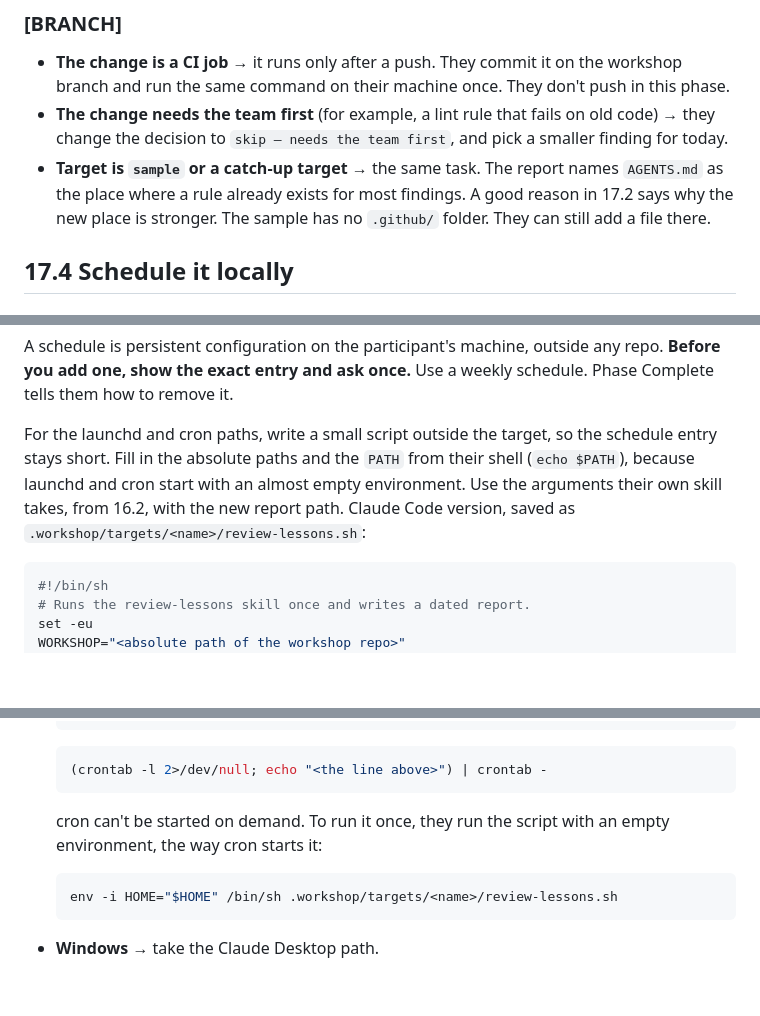
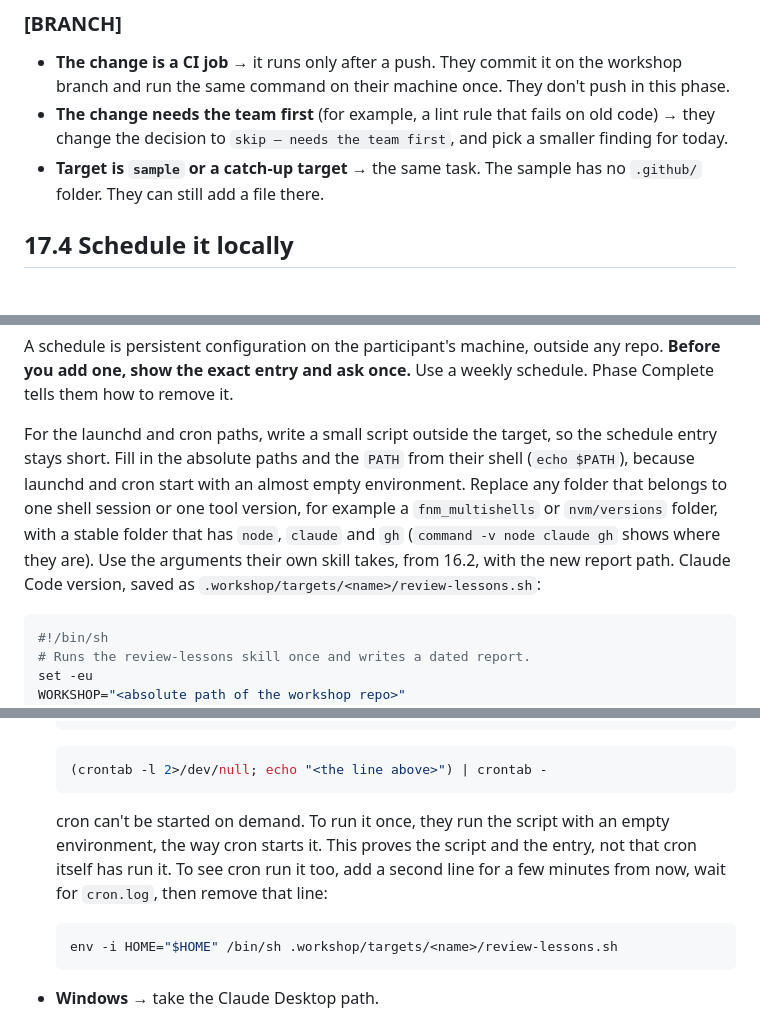
Before and after one commit to wunderdogsw/evals-cloud-agents-workshop, a Markdown page: .agents/phases/17-REVIEW-LESSONS-LOCAL.md, 3 parts joined by grey strips. Rendered like a GitHub page; blank space fills up the shorter version.

````diff
--- a/.agents/phases/17-REVIEW-LESSONS-LOCAL.md
+++ b/.agents/phases/17-REVIEW-LESSONS-LOCAL.md
@@ -139,7 +141,7 @@ Under the finding in the report, they add one line with the commit:
 
 - **The change is a CI job** → it runs only after a push. They commit it on the workshop branch and run the same command on their machine once. They don't push in this phase.
 - **The change needs the team first** (for example, a lint rule that fails on old code) → they change the decision to `skip — needs the team first`, and pick a smaller finding for today.
-- **Target is `sample` or a catch-up target** → the same task. The report names `AGENTS.md` as the place where a rule already exists for most findings. A good reason in 17.2 says why the new place is stronger. The sample has no `.github/` folder. They can still add a file there.
+- **Target is `sample` or a catch-up target** → the same task. The sample has no `.github/` folder. They can still add a file there.
 
 ## 17.4 Schedule it locally
 
@@ -164,7 +166,7 @@ Each scheduled run writes `scheduled-<YYYY-MM-DD>.md` next to the Phase 16 repor
 
 A schedule is persistent configuration on the participant's machine, outside any repo. **Before you add one, show the exact entry and ask once.** Use a weekly schedule. Phase Complete tells them how to remove it.
 
-For the launchd and cron paths, write a small script outside the target, so the schedule entry stays short. Fill in the absolute paths and the `PATH` from their shell (`echo $PATH`), because launchd and cron start with an almost empty environment. Use the arguments their own skill takes, from 16.2, with the new report path. Claude Code version, saved as `.workshop/targets/<name>/review-lessons.sh`:
+For the launchd and cron paths, write a small script outside the target, so the schedule entry stays short. Fill in the absolute paths and the `PATH` from their shell (`echo $PATH`), because launchd and cron start with an almost empty environment. Replace any folder that belongs to one shell session or one tool version, for example a `fnm_multishells` or `nvm/versions` folder, with a stable folder that has `node`, `claude` and `gh` (`command -v node claude gh` shows where they are). Use the arguments their own skill takes, from 16.2, with the new report path. Claude Code version, saved as `.workshop/targets/<name>/review-lessons.sh`:
 
 ```sh
 #!/bin/sh
@@ -249,7 +260,7 @@ They check the new report the same way as in 17.1: does every finding have its t
   (crontab -l 2>/dev/null; echo "<the line above>") | crontab -
   ```
 
-  cron can't be started on demand. To run it once, they run the script with an empty environment, the way cron starts it:
+  cron can't be started on demand. To run it once, they run the script with an empty environment, the way cron starts it. This proves the script and the entry, not that cron itself has run it. To see cron run it too, add a second line for a few minutes from now, wait for `cron.log`, then remove that line:
 
   ```bash
   env -i HOME="$HOME" /bin/sh .workshop/targets/<name>/review-lessons.sh
````
Also changed, not shown: other parts of .agents/phases/17-REVIEW-LESSONS-LOCAL.md (+19 -2 lines).
